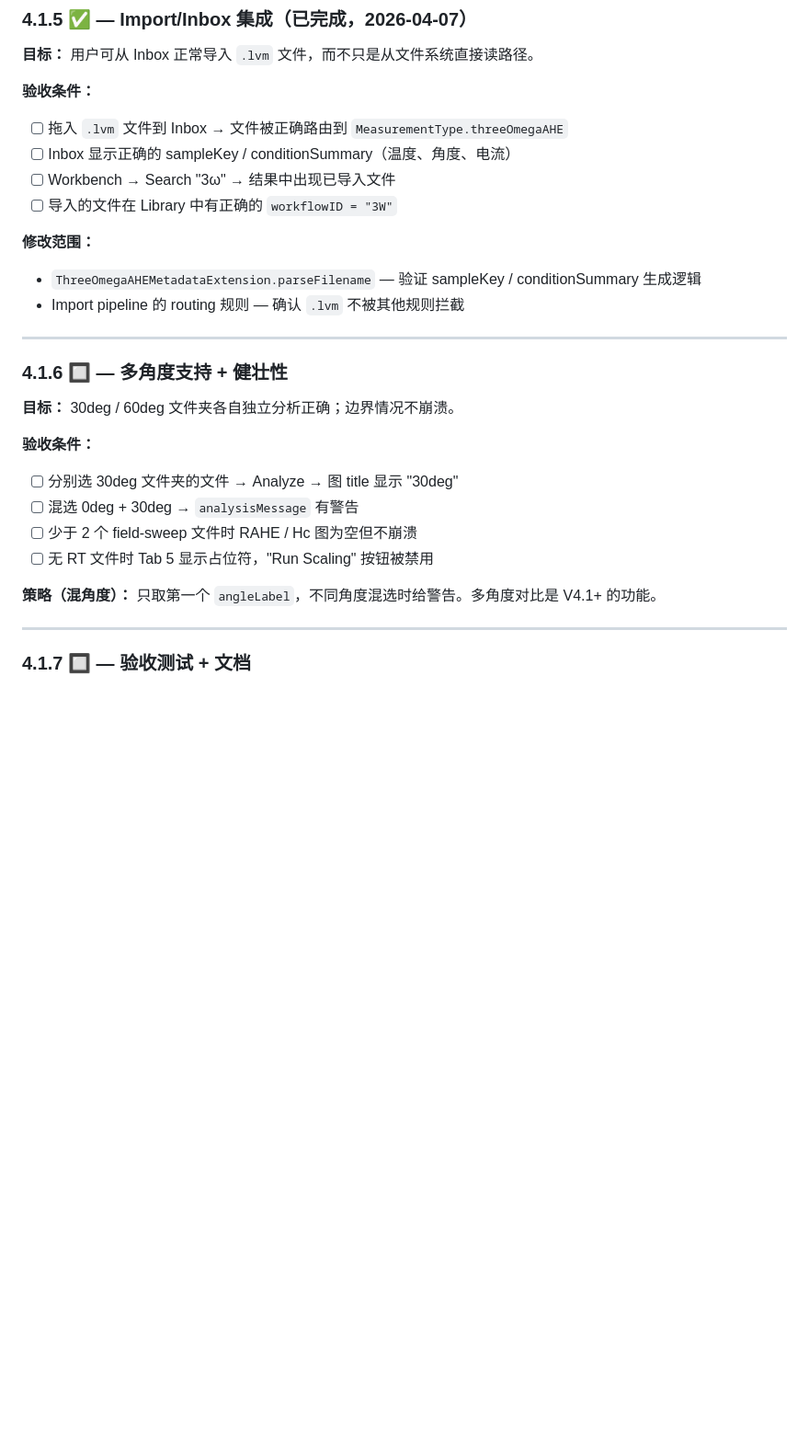
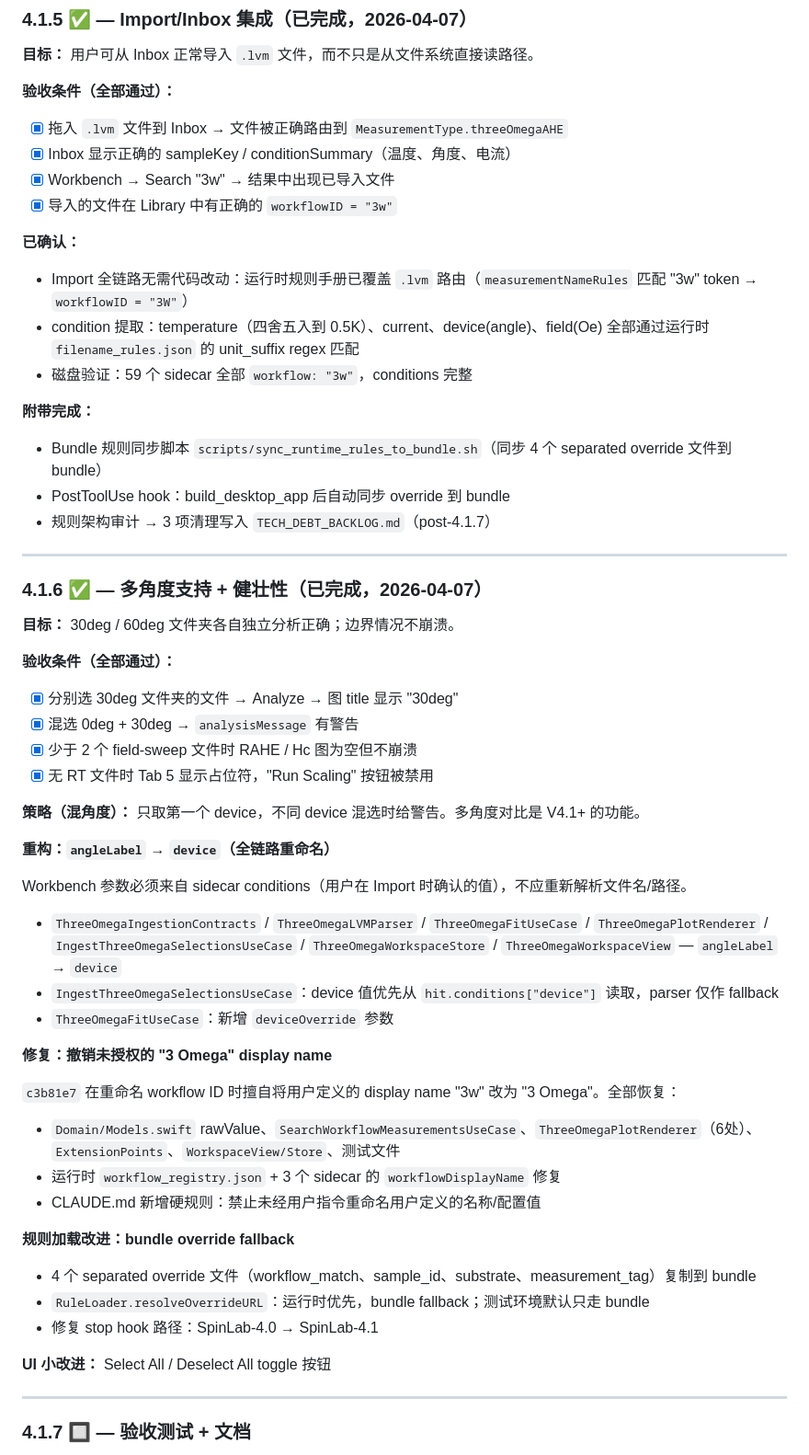
Before and after one commit to Jiaze-Li/SpinLab, a Markdown page: docs/plans/V4_ROADMAP.md, the part around one of its changes. Shown at 92% size. Rendered like a GitHub page; blank space fills up the shorter version.

Commit message:
docs: mark 4.1.5 and 4.1.6 complete, record detailed work log in roadmap
Co-Authored-By: Claude Opus 4.6 (1M context) <noreply@anthropic.com>

```diff
--- a/docs/plans/V4_ROADMAP.md
+++ b/docs/plans/V4_ROADMAP.md
@@ -197,29 +197,57 @@ v4.1.3 将 workflow ID 从单字母改为语义命名（`c3b81e7`），运行时
 
 **目标：** 用户可从 Inbox 正常导入 `.lvm` 文件，而不只是从文件系统直接读路径。
 
-**验收条件：**
-- [ ] 拖入 `.lvm` 文件到 Inbox → 文件被正确路由到 `MeasurementType.threeOmegaAHE`
-- [ ] Inbox 显示正确的 sampleKey / conditionSummary（温度、角度、电流）
-- [ ] Workbench → Search "3ω" → 结果中出现已导入文件
-- [ ] 导入的文件在 Library 中有正确的 `workflowID = "3W"`
+**验收条件（全部通过）：**
+- [x] 拖入 `.lvm` 文件到 Inbox → 文件被正确路由到 `MeasurementType.threeOmegaAHE`
+- [x] Inbox 显示正确的 sampleKey / conditionSummary（温度、角度、电流）
+- [x] Workbench → Search "3w" → 结果中出现已导入文件
+- [x] 导入的文件在 Library 中有正确的 `workflowID = "3w"`
 
-**修改范围：**
-- `ThreeOmegaAHEMetadataExtension.parseFilename` — 验证 sampleKey / conditionSummary 生成逻辑
-- Import pipeline 的 routing 规则 — 确认 `.lvm` 不被其他规则拦截
+**已确认：**
+- Import 全链路无需代码改动：运行时规则手册已覆盖 `.lvm` 路由（`measurementNameRules` 匹配 "3w" token → `workflowID = "3W"`）
+- condition 提取：temperature（四舍五入到 0.5K）、current、device(angle)、field(Oe) 全部通过运行时 `filename_rules.json` 的 unit_suffix regex 匹配
+- 磁盘验证：59 个 sidecar 全部 `workflow: "3w"`，conditions 完整
+
+**附带完成：**
+- Bundle 规则同步脚本 `scripts/sync_runtime_rules_to_bundle.sh`（同步 4 个 separated override 文件到 bundle）
+- PostToolUse hook：build_desktop_app 后自动同步 override 到 bundle
+- 规则架构审计 → 3 项清理写入 `TECH_DEBT_BACKLOG.md`（post-4.1.7）
 
 ---
 
-### 4.1.6 🔲 — 多角度支持 + 健壮性
+### 4.1.6 ✅ — 多角度支持 + 健壮性（已完成，2026-04-07）
 
 **目标：** 30deg / 60deg 文件夹各自独立分析正确；边界情况不崩溃。
 
-**验收条件：**
-- [ ] 分别选 30deg 文件夹的文件 → Analyze → 图 title 显示 "30deg"
-- [ ] 混选 0deg + 30deg → `analysisMessage` 有警告
-- [ ] 少于 2 个 field-sweep 文件时 RAHE / Hc 图为空但不崩溃
-- [ ] 无 RT 文件时 Tab 5 显示占位符，"Run Scaling" 按钮被禁用
+**验收条件（全部通过）：**
+- [x] 分别选 30deg 文件夹的文件 → Analyze → 图 title 显示 "30deg"
+- [x] 混选 0deg + 30deg → `analysisMessage` 有警告
+- [x] 少于 2 个 field-sweep 文件时 RAHE / Hc 图为空但不崩溃
+- [x] 无 RT 文件时 Tab 5 显示占位符，"Run Scaling" 按钮被禁用
 
-**策略（混角度）：** 只取第一个 `angleLabel`，不同角度混选时给警告。多角度对比是 V4.1+ 的功能。
+**策略（混角度）：** 只取第一个 device，不同 device 混选时给警告。多角度对比是 V4.1+ 的功能。
+
+**重构：`angleLabel` → `device`（全链路重命名）**
+
+Workbench 参数必须来自 sidecar conditions（用户在 Import 时确认的值），不应重新解析文件名/路径。
+- `ThreeOmegaIngestionContracts` / `ThreeOmegaLVMParser` / `ThreeOmegaFitUseCase` / `ThreeOmegaPlotRenderer` / `IngestThreeOmegaSelectionsUseCase` / `ThreeOmegaWorkspaceStore` / `ThreeOmegaWorkspaceView` — `angleLabel` → `device`
+- `IngestThreeOmegaSelectionsUseCase`：device 值优先从 `hit.conditions["device"]` 读取，parser 仅作 fallback
+- `ThreeOmegaFitUseCase`：新增 `deviceOverride` 参数
+
+**修复：撤销未授权的 "3 Omega" display name**
+
+`c3b81e7` 在重命名 workflow ID 时擅自将用户定义的 display name "3w" 改为 "3 Omega"。全部恢复：
+- `Domain/Models.swift` rawValue、`SearchWorkflowMeasurementsUseCase`、`ThreeOmegaPlotRenderer`（6处）、`ExtensionPoints`、`WorkspaceView/Store`、测试文件
+- 运行时 `workflow_registry.json` + 3 个 sidecar 的 `workflowDisplayName` 修复
+- CLAUDE.md 新增硬规则：禁止未经用户指令重命名用户定义的名称/配置值
+
+**规则加载改进：bundle override fallback**
+
+- 4 个 separated override 文件（workflow_match、sample_id、substrate、measurement_tag）复制到 bundle
+- `RuleLoader.resolveOverrideURL`：运行时优先，bundle fallback；测试环境默认只走 bundle
+- 修复 stop hook 路径：SpinLab-4.0 → SpinLab-4.1
+
+**UI 小改进：** Select All / Deselect All toggle 按钮
 
 ---
 
```
Also changed, not shown: other parts of docs/plans/V4_ROADMAP.md (+1 -1 lines).
